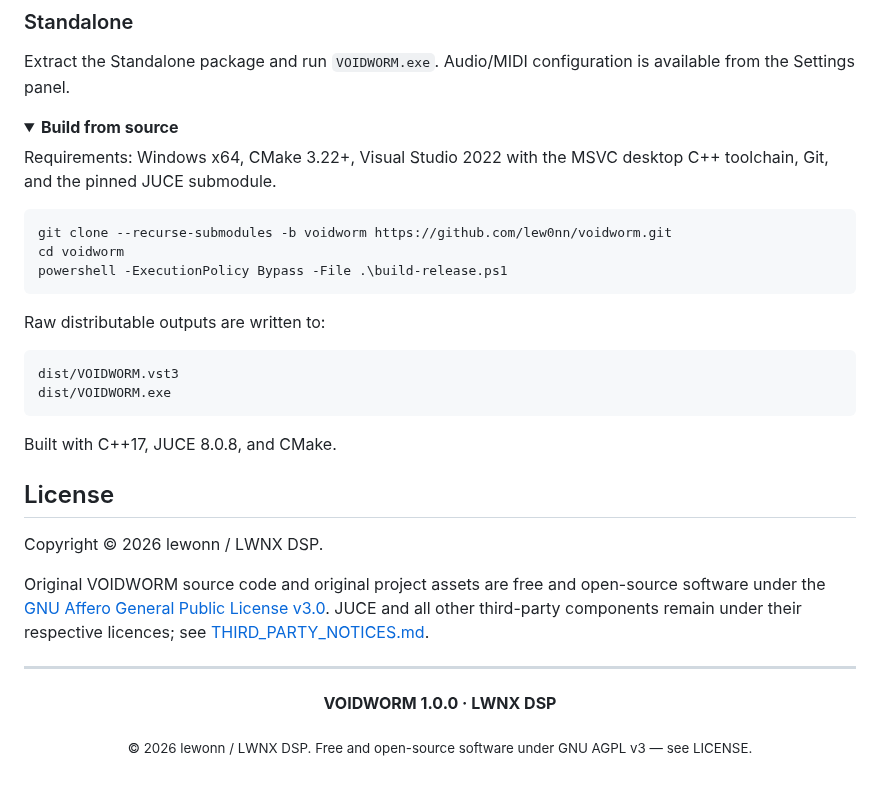
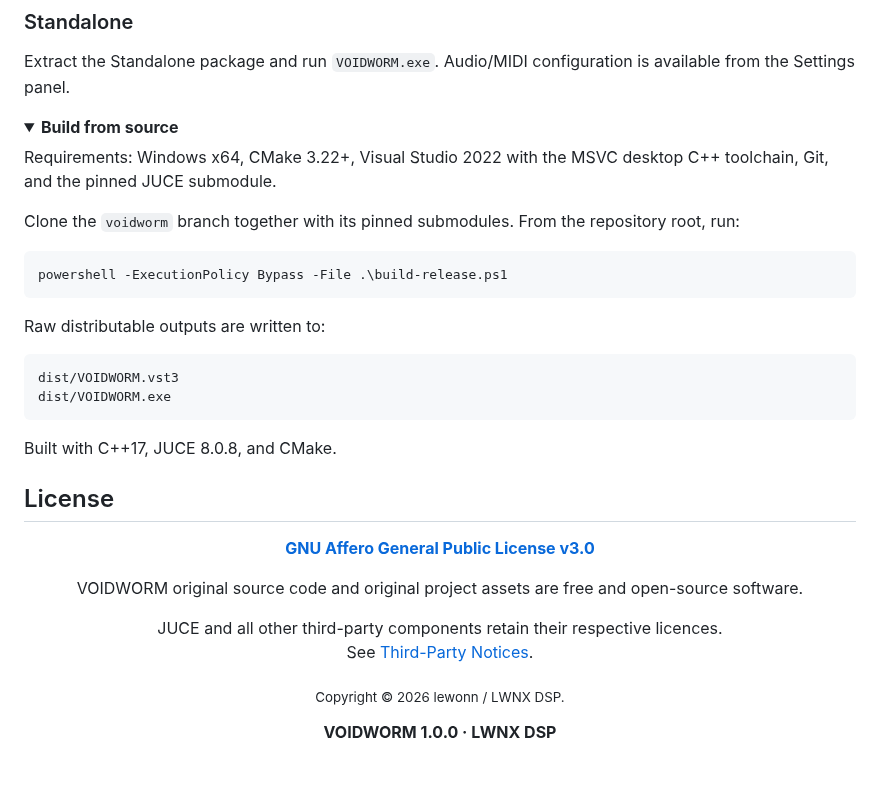
Before and after one commit to lew0nn/voidworm, a Markdown page: README.md, the part around one of its changes. Rendered like a GitHub page; folded sections open.

````diff
--- a/README.md
+++ b/README.md
@@ -125,9 +131,9 @@ Extract the Standalone package and run `VOIDWORM.exe`. Audio/MIDI configuration
 
 Requirements: Windows x64, CMake 3.22+, Visual Studio 2022 with the MSVC desktop C++ toolchain, Git, and the pinned JUCE submodule.
 
+Clone the `voidworm` branch together with its pinned submodules. From the repository root, run:
+
 ```powershell
-git clone --recurse-submodules -b voidworm https://github.com/lew0nn/voidworm.git
-cd voidworm
 powershell -ExecutionPolicy Bypass -File .\build-release.ps1
 ```
 
@@ -144,12 +150,14 @@ Built with C++17, JUCE 8.0.8, and CMake.
 
 ## License
 
-Copyright © 2026 lewonn / LWNX DSP.
+<p align="center">
+  <strong><a href="LICENSE">GNU Affero General Public License v3.0</a></strong>
+</p>
 
-Original VOIDWORM source code and original project assets are free and open-source software under the [GNU Affero General Public License v3.0](LICENSE). JUCE and all other third-party components remain under their respective licences; see [THIRD_PARTY_NOTICES.md](THIRD_PARTY_NOTICES.md).
+<p align="center">VOIDWORM original source code and original project assets are free and open-source software.</p>
 
----
+<p align="center">JUCE and all other third-party components retain their respective licences.<br>See <a href="THIRD_PARTY_NOTICES.md">Third-Party Notices</a>.</p>
+
+<p align="center"><sub>Copyright © 2026 lewonn / LWNX DSP.</sub></p>
 
 <p align="center"><strong>VOIDWORM 1.0.0 · LWNX DSP</strong></p>
-
-<p align="center"><sub>© 2026 lewonn / LWNX DSP. Free and open-source software under GNU AGPL v3 — see LICENSE.</sub></p>
````
Also changed, not shown: other parts of README.md (+16 -10 lines), Media/VOIDWORM_Master.png, Media/VOIDWORM_Preset_Matrix.png, Media/VOIDWORM_Reactor.png, Media/VOIDWORM_Save_Preset.png (added), 1 other file.
